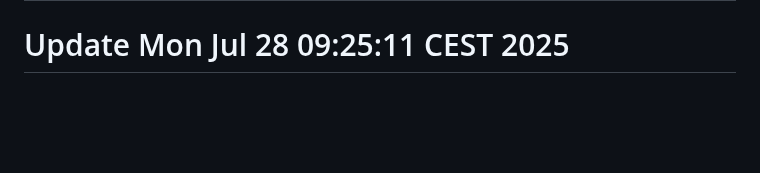
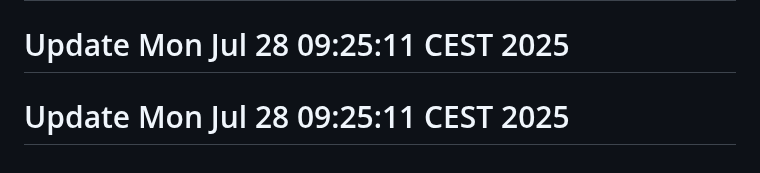
Before and after one commit to j-marek/git-history-workshop, a Markdown page: README.md, the part around the change. GitHub-like rendering; blank space fills up the shorter version.

```diff
--- a/README.md
+++ b/README.md
@@ -160,3 +160,4 @@ A basic web project started in 2021.
 # Update Mon Jul 28 09:25:11 CEST 2025
 # Update Mon Jul 28 09:25:11 CEST 2025
 # Update Mon Jul 28 09:25:11 CEST 2025
+# Update Mon Jul 28 09:25:11 CEST 2025
```
